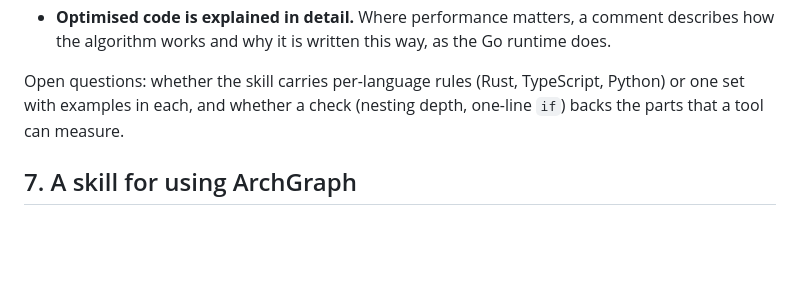
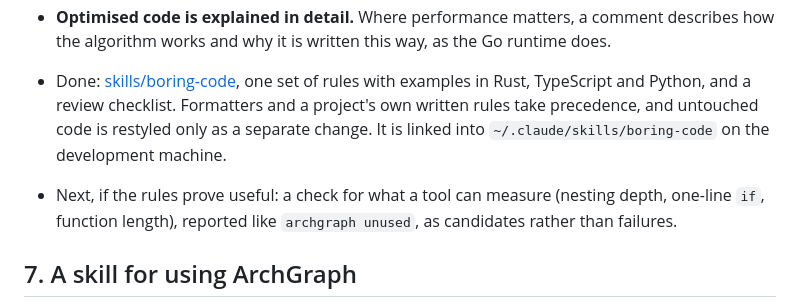
Before and after one commit to Cordip/archgraph, a Markdown page: docs/roadmap.md, the part around the change. GitHub-like rendering; blank space fills up the shorter version.

```diff
--- a/docs/roadmap.md
+++ b/docs/roadmap.md
@@ -86,9 +86,14 @@ user:
   comment describes how the algorithm works and why it is written this way,
   as the Go runtime does.
 
-Open questions: whether the skill carries per-language rules (Rust,
-TypeScript, Python) or one set with examples in each, and whether a check
-(nesting depth, one-line `if`) backs the parts that a tool can measure.
+- Done: [skills/boring-code](../skills/boring-code/SKILL.md), one set of
+  rules with examples in Rust, TypeScript and Python, and a review
+  checklist. Formatters and a project's own written rules take precedence,
+  and untouched code is restyled only as a separate change. It is linked
+  into `~/.claude/skills/boring-code` on the development machine.
+- Next, if the rules prove useful: a check for what a tool can measure
+  (nesting depth, one-line `if`, function length), reported like
+  `archgraph unused`, as candidates rather than failures.
 
 ## 7. A skill for using ArchGraph
 
```
Also changed, not shown: README.md (+4 -1 lines), skills/boring-code/SKILL.md (added, +267 -0 lines).
